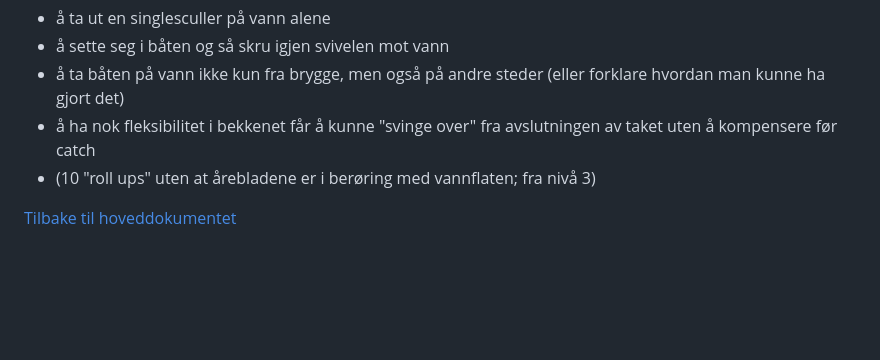
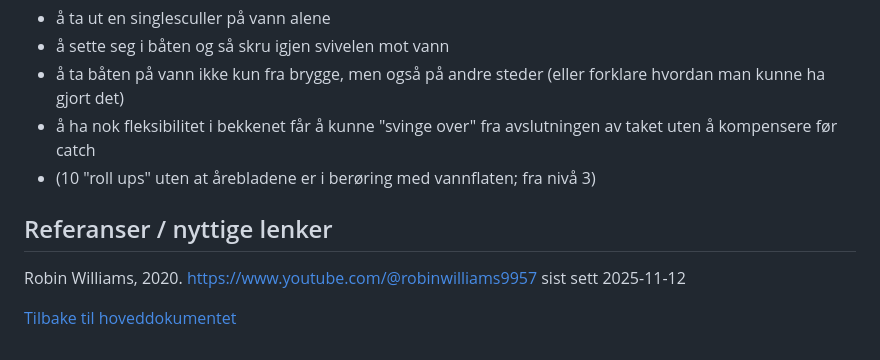
Before and after one commit to digitnow/rodata, a Markdown page: TRENINGSNIVÅ-4.md, the part around the change. GitHub-like rendering; blank space fills up the shorter version.

Commit message:
Update TRENINGSNIVÅ-4.md
robin williams

```diff
--- a/TRENINGSNIVÅ-4.md
+++ b/TRENINGSNIVÅ-4.md
@@ -40,5 +40,7 @@ Når det gjelder roferdigheter, så skal roeren kunne
 - å ha nok fleksibilitet i bekkenet får å kunne "svinge over" fra avslutningen av taket uten å kompensere før catch
 - (10 "roll ups" uten at årebladene er i berøring med vannflaten; fra nivå 3)
 
+## Referanser / nyttige lenker
+Robin Williams, 2020. https://www.youtube.com/@robinwilliams9957 sist sett 2025-11-12
 
 [Tilbake til hoveddokumentet](https://github.com/digitnow/rodata/blob/main/README.md)
```
